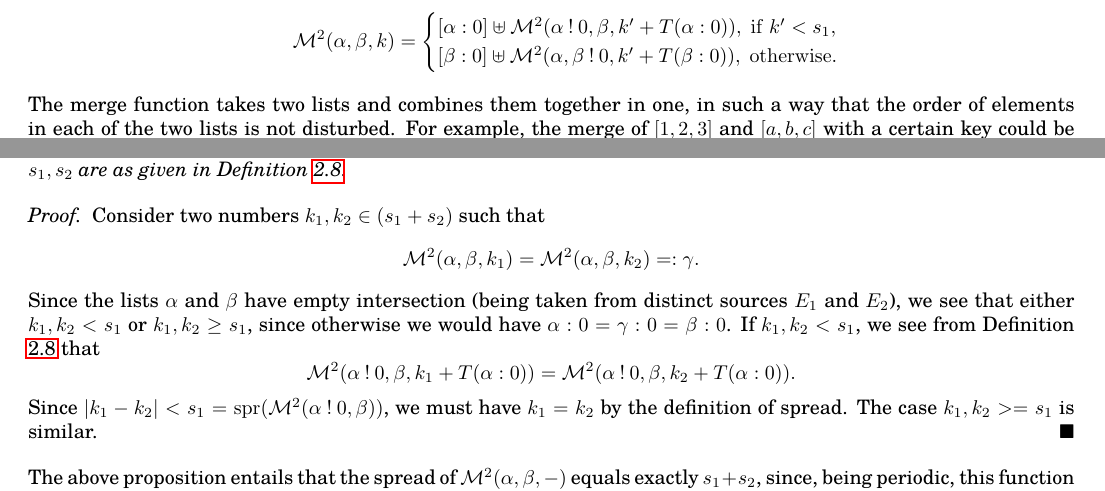
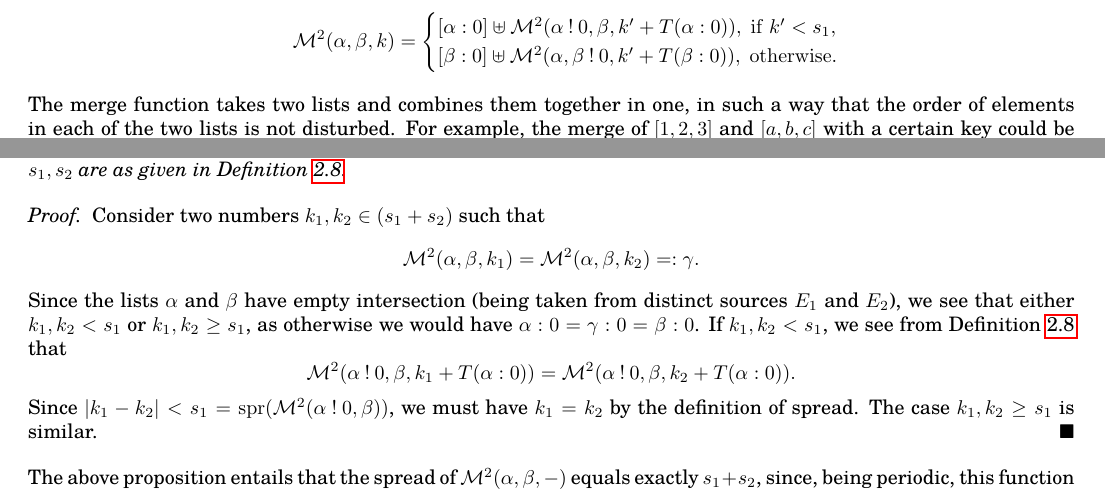
Before and after one commit to thornoar/pshash, a LaTeX document (paper/main.tex): two parts of pages 5 and 6 of 13, joined at a grey line, cut so that both start at the same text. Compiled offline with pdfLaTeX.

Commit message:
fixed the paper

```diff
--- a/paper/main.tex
+++ b/paper/main.tex
@@ -317,7 +317,7 @@ We will solve one problem at a time.
       \]
   \end{enumerate}
 \end{definition}
-The merge function takes two lists and combines them together in one, in such a way that the order of elements in each of the two lists is not disturbed. For example, the merge of $[1,2,3]$ and $[a,b,c]$ with a certain key could be $[1,a,b,2,c,3]$. We will now derive some properties of $\m^2$. If $s_1$ and $s_2$ are as defined above, we immediately see that $\m^2(\alpha, \beta, -)$ is periodic with period $s_1 + s_2$, since it depends only on $k' = \li^{(s_1 + s_2)}k$. Moreover, we have the following result:\\
+The merge function takes two lists and combines them together in one, in such a way that the order of elements in each of the two lists is not disturbed. For example, the merge of $[1,2,3]$ and $[a,b,c]$ with a certain key could be $[1,a,b,2,c,3]$. We will now derive some properties of $\m^2$. If $s_1$ and $s_2$ are as defined above, we immediately see that $\m^2(\alpha, \beta, -)$ is periodic with period $s_1 + s_2$, since it depends only on $k' = \li^{(s_1 + s_2)}k$. Hence, $\spr{\m^2 (\alpha, \beta, -)} \leq s_1 + s_2$. Moreover, we have the following result:\\
 
 \begin{proposition}
   \label{m2inj}
@@ -328,11 +328,11 @@ The merge function takes two lists and combines them together in one, in such a
   \[
     \m^2(\alpha, \beta, k_1) = \m^2(\alpha, \beta, k_2) =: \gamma.
   \]
-  Since the lists $\alpha$ and $\beta$ have empty intersection (being taken from distinct sources $E_1$ and $E_2$), we see that either $k_1, k_2 < s_1$ or $k_1, k_2 \ge s_1$, since otherwise we would have $\alpha : 0 = \gamma : 0 = \beta : 0$. If $k_1, k_2 < s_1$, we see from Definition \ref{m2def} that
+  Since the lists $\alpha$ and $\beta$ have empty intersection (being taken from distinct sources $E_1$ and $E_2$), we see that either $k_1, k_2 < s_1$ or $k_1, k_2 \ge s_1$, as otherwise we would have $\alpha : 0 = \gamma : 0 = \beta : 0$. If $k_1, k_2 < s_1$, we see from Definition \ref{m2def} that
   \[
     \m^2 (\alpha \wo 0, \beta, k_1 + T(\alpha : 0)) = \m^2 (\alpha \wo 0, \beta, k_2 + T(\alpha : 0)).
   \]
-  Since $|k_1 - k_2| < s_1 = \spr{\m^2(\alpha \wo 0, \beta)}$, we must have $k_1 = k_2$ by the definition of spread. The case $k_1, k_2 >= s_1$ is similar.
+  Since $|k_1 - k_2| < s_1 = \spr{\m^2(\alpha \wo 0, \beta)}$, we must have $k_1 = k_2$ by the definition of spread. The case $k_1, k_2 \geq s_1$ is similar.
 \end{proof}
 
 The above proposition entails that the spread of $\m^2(\alpha, \beta, -)$ equals exactly $s_1 + s_2$, since, being periodic, this function will be injective on any interval of length $s_1 + s_2$. Therefore, we have the identity
```
Also changed, not shown: paper/main.pdf, paper/main.tex (8 more changed lines), 3 other files.
